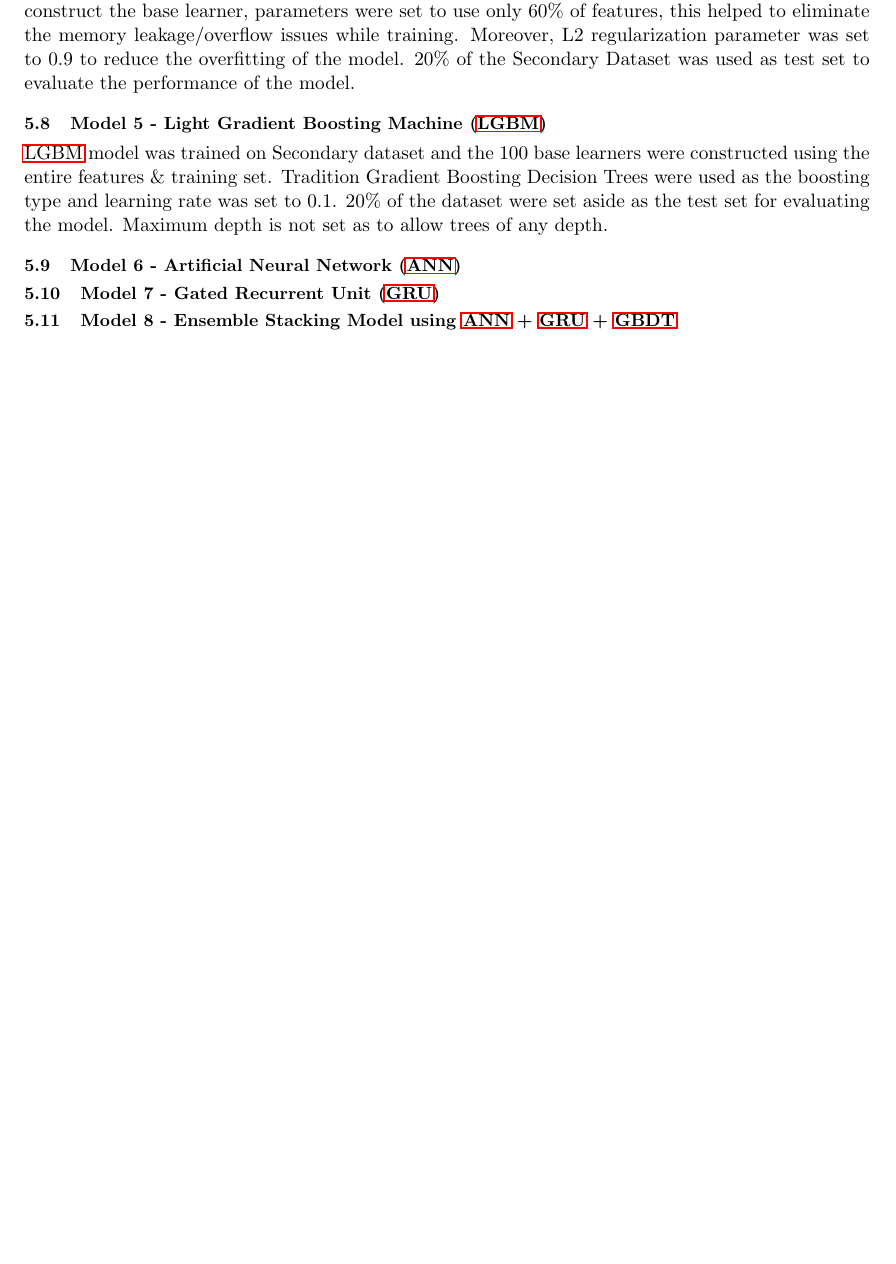
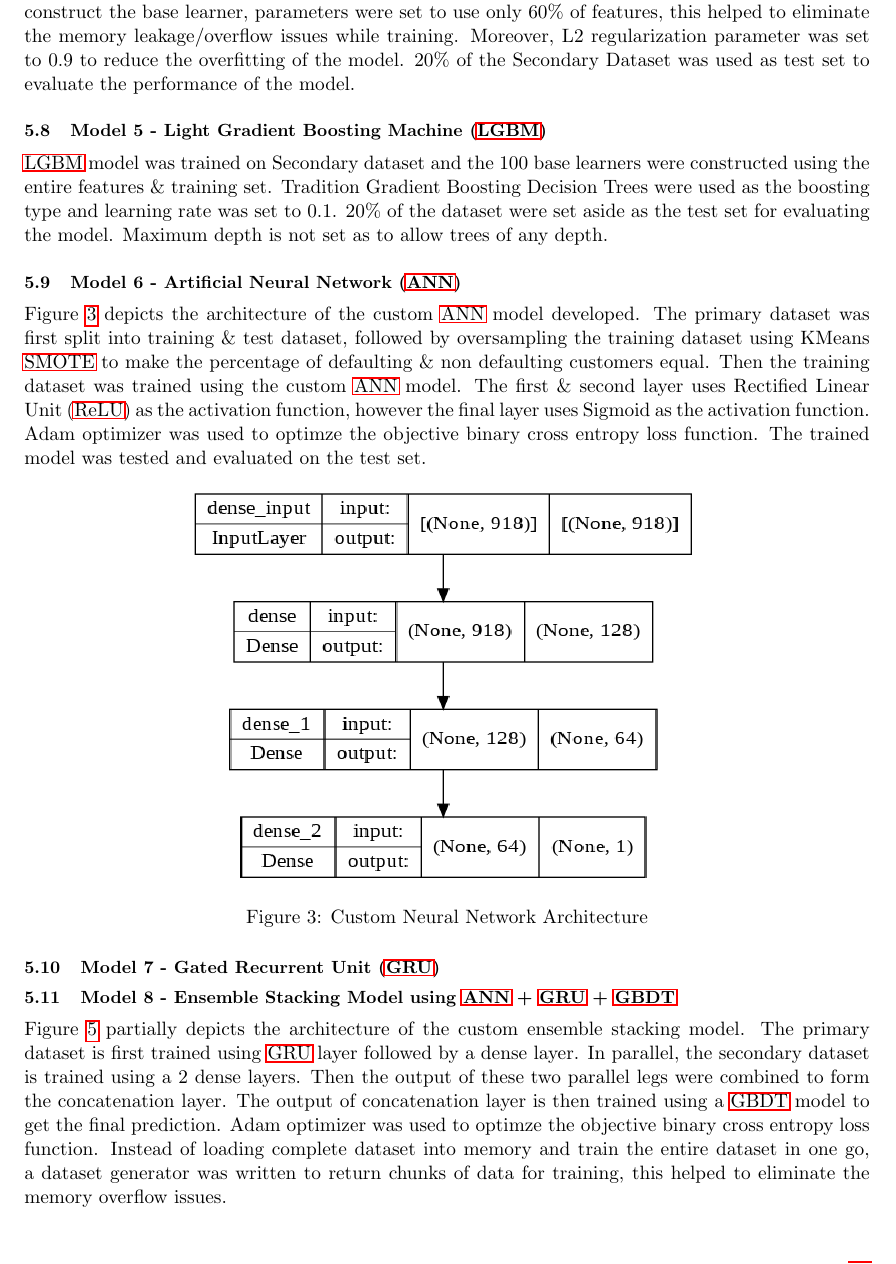
Before and after one commit to sankardevisharath/msc-project-report, a LaTeX document (src/main.tex): part of page 16 of 20 before the commit and part of page 16 of 22 after it, cut so that both start at the same text, the shorter picture padded with empty space. Compiled offline with pdfLaTeX.

Commit message:
Added methodology for the deep learning experiments.

```diff
--- a/src/main.tex
+++ b/src/main.tex
@@ -365,4 +368,12 @@ The Random Forest Classifier model uses 100 Decision Trees trained in parallel o
 
 \subsection{Model 5 - \acf{LGBM}}
 \acs{LGBM} model was trained on Secondary dataset and the 100 base learners were constructed using the entire features \& training set. Tradition Gradient Boosting Decision Trees were used as the boosting type and learning rate was set to 0.1. 20\% of the dataset were set aside as the test set for evaluating the model. Maximum depth is not set as to allow trees of any depth.
+
 \subsection{Model 6 - \acf{ANN}}
+Figure \ref{fig:nn_arch} depicts the architecture of the custom \acs{ANN} model developed.  The primary dataset was first split into training \& test dataset, followed by oversampling the training dataset using KMeans \acs{SMOTE} to make the percentage of defaulting \& non defaulting customers equal. Then the training dataset was trained using the custom \acs{ANN} model. The first \& second layer uses \acf{ReLU} as the activation function, however the final layer uses Sigmoid as the activation function. Adam optimizer was used to optimze the objective binary cross entropy loss function. The trained model was tested and evaluated on the test set.\\
+\begin{figure}[ht]
+	\centering
+	\includegraphics[width=0.6\textwidth, height=0.3\textheight]{nn_arch}
+	\caption[Custom Neural Network Architecture]{Custom Neural Network Architecture}
+	\label{fig:nn_arch}
+\end{figure}
@@ -371,2 +388,5 @@ The Random Forest Classifier model uses 100 Decision Trees trained in parallel o
+	\label{fig:gru_arch}
+\end{figure}
 \subsection{Model 8 - Ensemble Stacking Model using \acs{ANN} + \acs{GRU} + \acs{GBDT}}
-
+Figure \ref{fig:gru_nn_gbdt_arch} partially depicts the architecture of the custom ensemble stacking model. The primary dataset is first trained using \acs{GRU} layer followed by a dense layer. In parallel, the secondary dataset is trained using a 2 dense layers. Then the output of these two parallel legs were combined to form the concatenation layer. The output of concatenation layer is then trained using a  \acs{GBDT} model to get the final prediction. Adam optimizer was used to optimze the objective binary cross entropy loss function. Instead of loading complete dataset into memory and train the entire dataset in one go, a dataset generator was written to return chunks of data for training, this helped to eliminate the memory overflow issues.\\
+\begin{figure}[ht]
@@ -373,3 +396,5 @@ The Random Forest Classifier model uses 100 Decision Trees trained in parallel o
+	\label{fig:gru_nn_gbdt_arch}
+\end{figure}
 \subsection{Model 9 - Lean \acs{LGBM} Model}
 Finally, a lean model was created using \acs{LGBM} model which peformed on par with the other models but with less resources \& data. Firstly the 20\% of the dataset was set aside as test set and remaining 80\% for training purpose. Training dataset was then oversampled using KMeans \acs{SMOTE} method which resulted in the number of defaulting customers \& non defaulting customers to become equal. Secondly the the training dataset was trained using a simple \acs{SVM} model to extract the feature importances; in addition, the features with feature importance weight less than the mean of importance of weights were discarded. This helped to reduced the feature count from 920 in the secondary dataset to 279. This modified dataset was then passed through a Grid Search CV pipeline to choose the best parameters for maximum depth \& maximum number of leafs for base learner trees, and boosting type. \acf{CV} Recall score was used as the metric to choose the best model. Finally, a \acs{LGBM} model was created using the best model parameters found using GridSearchCV and trained the same on the complete training dataset. The final model was tested and evaluated on the test set.
 
```
Also changed, not shown: src/acronyms.tex (+1 -0 lines), src/figures/gru_arch.png (added), src/figures/nn_arch.png (added), src/main.pdf, src/main.tex (14 more changed lines).
